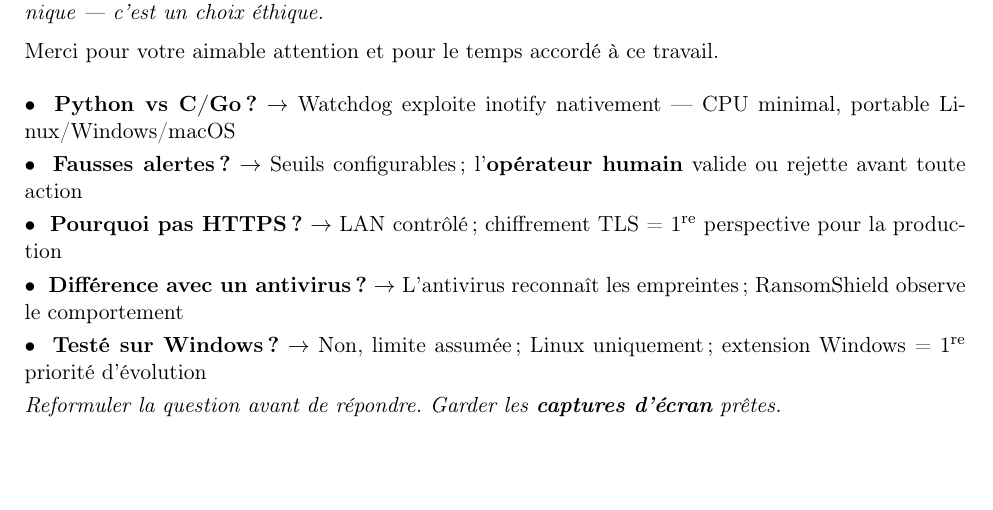
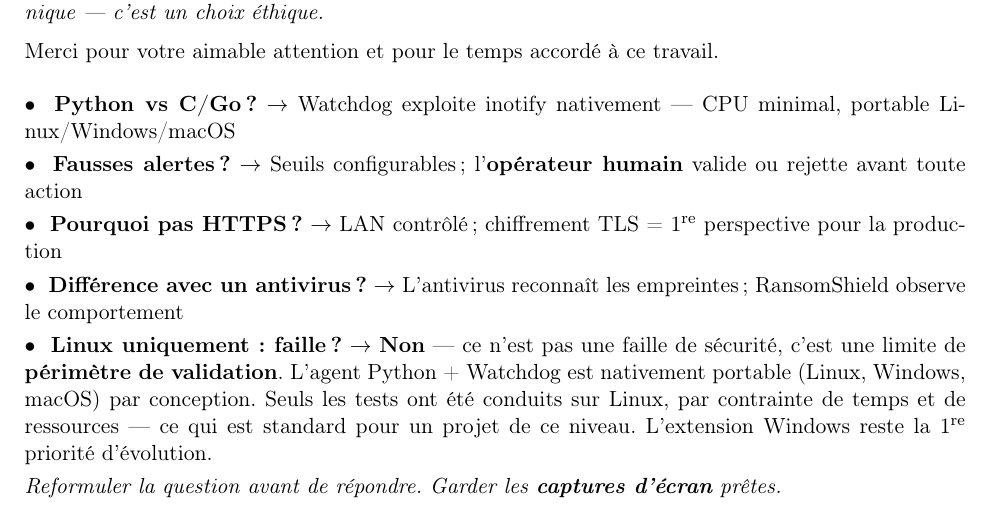
Before and after one commit to Sujerf/ramsomwareplatformvrai, a LaTeX document (docs/memoire/notes_imprimables.tex): part of page 5 of 5, cut so that both start at the same text, the shorter picture padded with empty space. Compiled offline with pdfLaTeX.

Commit message:
fix(memoire): clarifier Linux-only = limite de validation, pas faille
Ajout d'un bullet FAQ dédié pour que le jury ne confonde pas
"tests Linux uniquement" avec une faille de sécurité.
L'architecture Python/Watchdog est nativement cross-platform.

Co-Authored-By: Claude Sonnet 4.6 <noreply@anthropic.com>

```diff
--- a/docs/memoire/notes_imprimables.tex
+++ b/docs/memoire/notes_imprimables.tex
@@ -224,7 +224,7 @@
   \textbullet\ \ \textbf{Fausses alertes~?} $\to$ Seuils configurables~; l'\textbf{opérateur humain} valide ou rejette avant toute action\\[3pt]
   \textbullet\ \ \textbf{Pourquoi pas HTTPS~?} $\to$ LAN contrôlé~; chiffrement TLS = 1\textsuperscript{re} perspective pour la production\\[3pt]
   \textbullet\ \ \textbf{Différence avec un antivirus~?} $\to$ L'antivirus reconnaît les empreintes~; RansomShield observe le comportement\\[3pt]
-  \textbullet\ \ \textbf{Testé sur Windows~?} $\to$ Non, limite assumée~; Linux uniquement~; extension Windows = 1\textsuperscript{re} priorité d'évolution\\[3pt]
+  \textbullet\ \ \textbf{Linux uniquement : faille~?} $\to$ \textbf{Non} --- ce n'est pas une faille de sécurité, c'est une limite de \textbf{périmètre de validation}. L'agent Python + Watchdog est nativement portable (Linux, Windows, macOS) par conception. Seuls les tests ont été conduits sur Linux, par contrainte de temps et de ressources --- ce qui est standard pour un projet de ce niveau. L'extension Windows reste la 1\textsuperscript{re} priorité d'évolution.\\[3pt]
   \textit{Reformuler la question avant de répondre. Garder les \textbf{captures d'écran} prêtes.}
 
 \end{document}
```
Also changed, not shown: docs/memoire/notes_imprimables.pdf.
